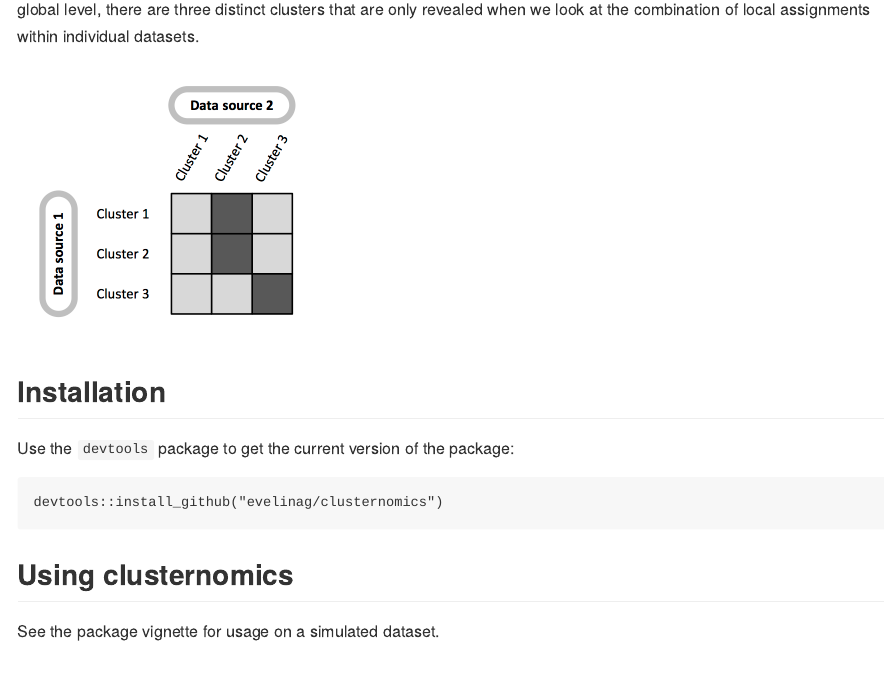
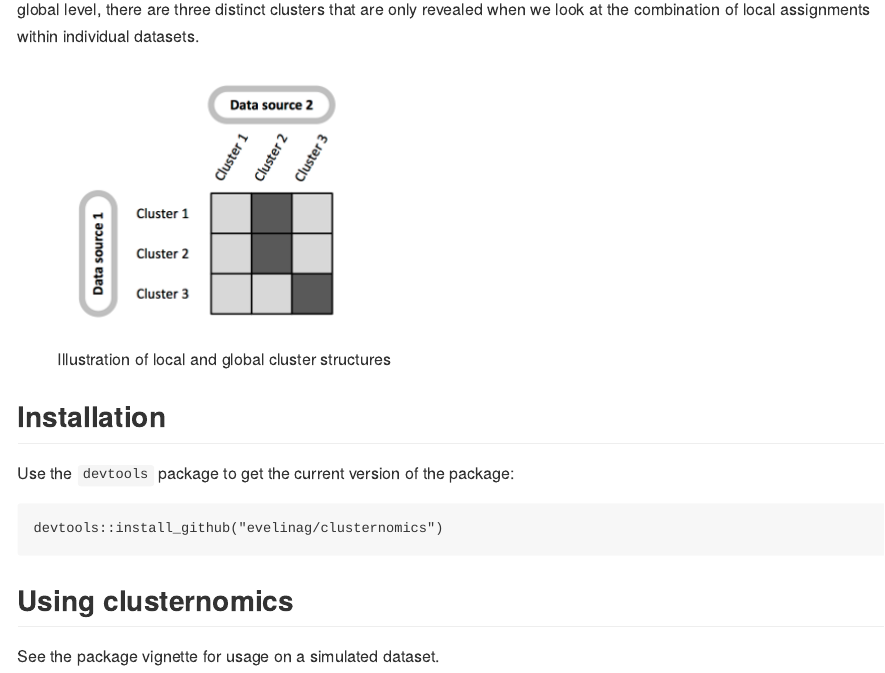
Before and after one commit to evelinag/clusternomics, an R Markdown document (README.Rmd): the page in a window 1100 px wide, from 570 px down. Rendered offline with R 4.5, knitr and Pandoc, with nearby package versions; badge pictures from the web are left out.

Commit message:
fixing image

```diff
--- a/README.Rmd
+++ b/README.Rmd
@@ -44,7 +44,7 @@ These clusters correspond to the local clusters in the `clusternomics` package.
 On the global level, there are three distinct clusters that are only revealed when
 we look at the combination of local assignments within individual datasets.
 
-<img src="clustering_structure.png" style="width:300px" />
+![Illustration of local and global cluster structures](clustering_structure.png)
 
 ## Installation
 
```
Also changed, not shown: clustering_structure.png.
